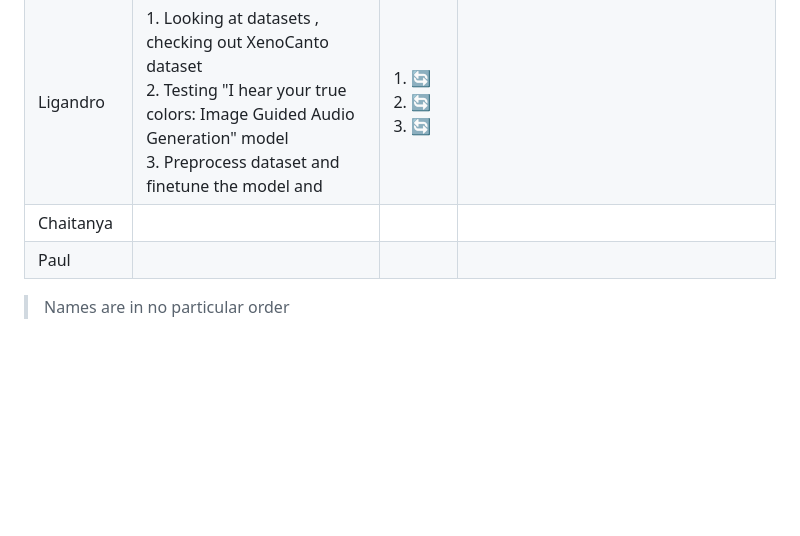
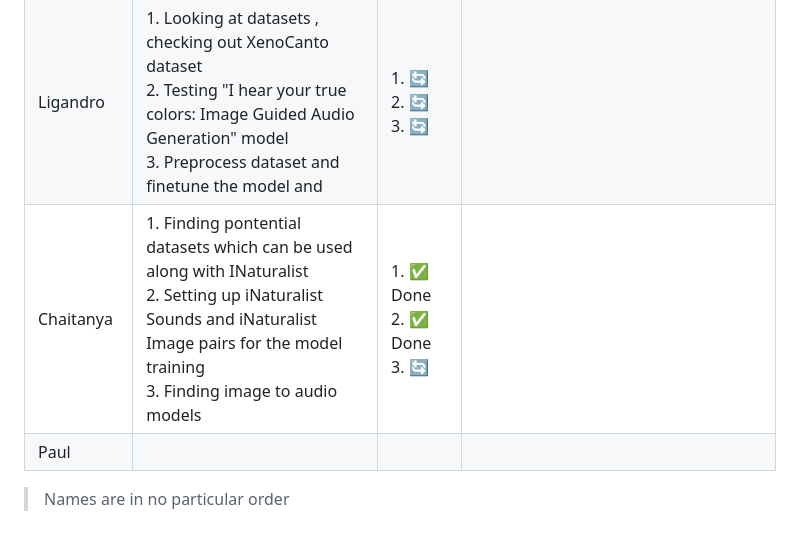
Before and after one commit to Chaitanya-nawale/BirdAudioGenerator, a Markdown page: README.md, the part around the change. Drawn GitHub-style; blank space fills up the shorter version.

Commit message:
Chaitanya week 3 task updates in README.md

```diff
--- a/README.md
+++ b/README.md
@@ -62,7 +62,7 @@ Here we will track progress, outline the full pipeline, and manage weekly goals.
 |-----------|----------------|--------|----------|
 | Lloyd | 1. Download and preprocess iNaturalist Sounds and iNaturalist Images to create image-audio pairs <br> 2. Look for image to audio models that are more relevant and easier to train than MMAudio <br> 3. Do one finetuning run and report metrics | 1. 🔄  <br> 2. 🔄  <br> 3. 🔄  | -> On second thought I will not try to run a training using MMAudio as it relies heavily on text embeddings and their pipeline is a bit complicated |
 | Ligandro | 1. Looking at datasets , checking out XenoCanto dataset <br> 2. Testing "I hear your true colors: Image Guided Audio Generation" model <br> 3. Preprocess dataset and finetune the model and  | 1. 🔄  <br> 2. 🔄  <br> 3. 🔄  |  |
-| Chaitanya | |  |  |
+| Chaitanya | 1. Finding pontential datasets which can be used along with INaturalist <br> 2. Setting up iNaturalist Sounds and iNaturalist Image pairs for the model training<br> 3. Finding image to audio models|1. ✅ Done <br> 2. ✅ Done <br> 3. 🔄  |  |
 | Paul |  |  |  |
 
 > Names are in no particular order
```
